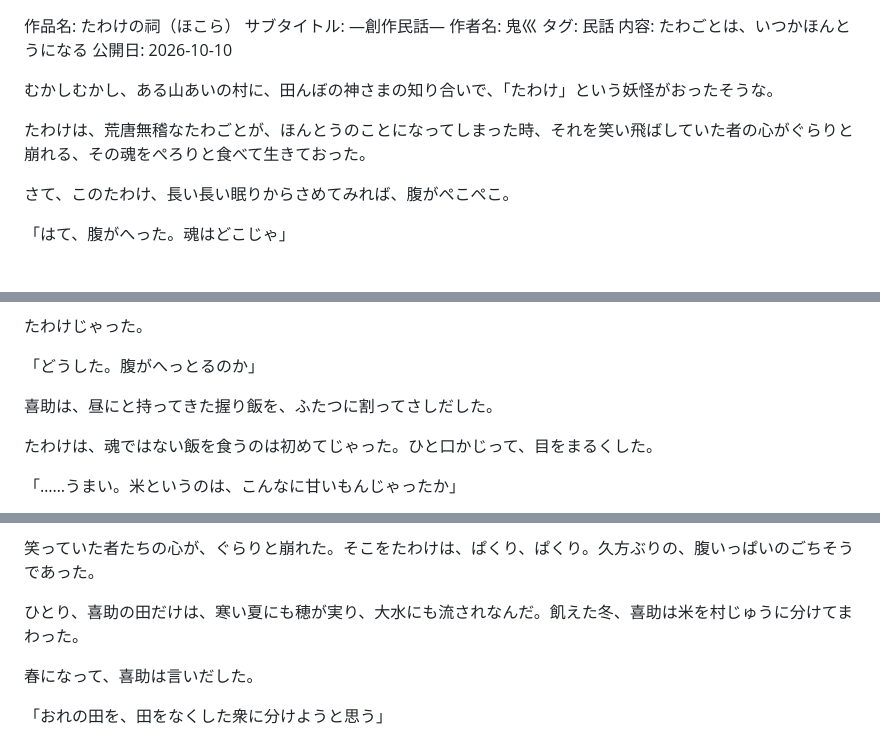
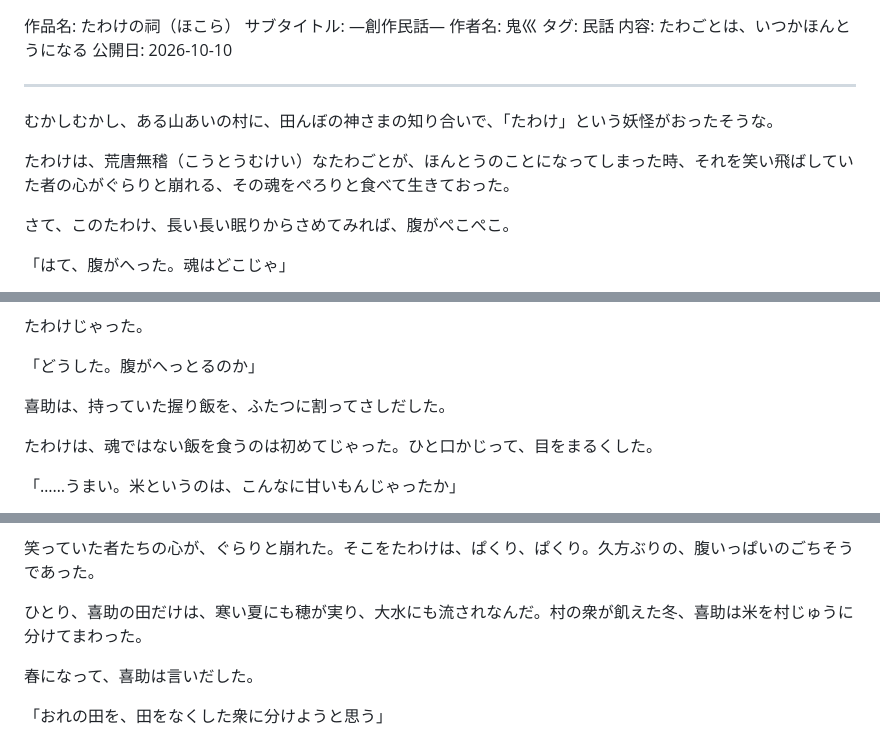
Before and after one commit to hungrycyano/maaiika-bunko, a Markdown page: works/2026-10-10-tawake-no-hokora.md, 3 parts joined by grey strips. GitHub-like rendering.

Commit message:
たわけの祠　文字の修正

```diff
--- a/works/2026-10-10-tawake-no-hokora.md
+++ b/works/2026-10-10-tawake-no-hokora.md
@@ -5,11 +5,11 @@
 内容: たわごとは、いつかほんとうになる
 公開日: 2026-10-10
 
-
+---
 
 むかしむかし、ある山あいの村に、田んぼの神さまの知り合いで、「たわけ」という妖怪がおったそうな。
 
-たわけは、荒唐無稽なたわごとが、ほんとうのことになってしまった時、それを笑い飛ばしていた者の心がぐらりと崩れる、その魂をぺろりと食べて生きておった。
+たわけは、荒唐無稽（こうとうむけい）なたわごとが、ほんとうのことになってしまった時、それを笑い飛ばしていた者の心がぐらりと崩れる、その魂をぺろりと食べて生きておった。
 
 
 
@@ -56,7 +56,7 @@
 
 
 
-喜助は、昼にと持ってきた握り飯を、ふたつに割ってさしだした。
+喜助は、持っていた握り飯を、ふたつに割ってさしだした。
 
 たわけは、魂ではない飯を食うのは初めてじゃった。ひと口かじって、目をまるくした。
 
@@ -105,7 +105,7 @@
 
 
 
-ひとり、喜助の田だけは、寒い夏にも穂が実り、大水にも流されなんだ。飢えた冬、喜助は米を村じゅうに分けてまわった。
+ひとり、喜助の田だけは、寒い夏にも穂が実り、大水にも流されなんだ。村の衆が飢えた冬、喜助は米を村じゅうに分けてまわった。
 
 春になって、喜助は言いだした。
 
```
Also changed, not shown: other parts of works/2026-10-10-tawake-no-hokora.md (+1 -1 lines).
